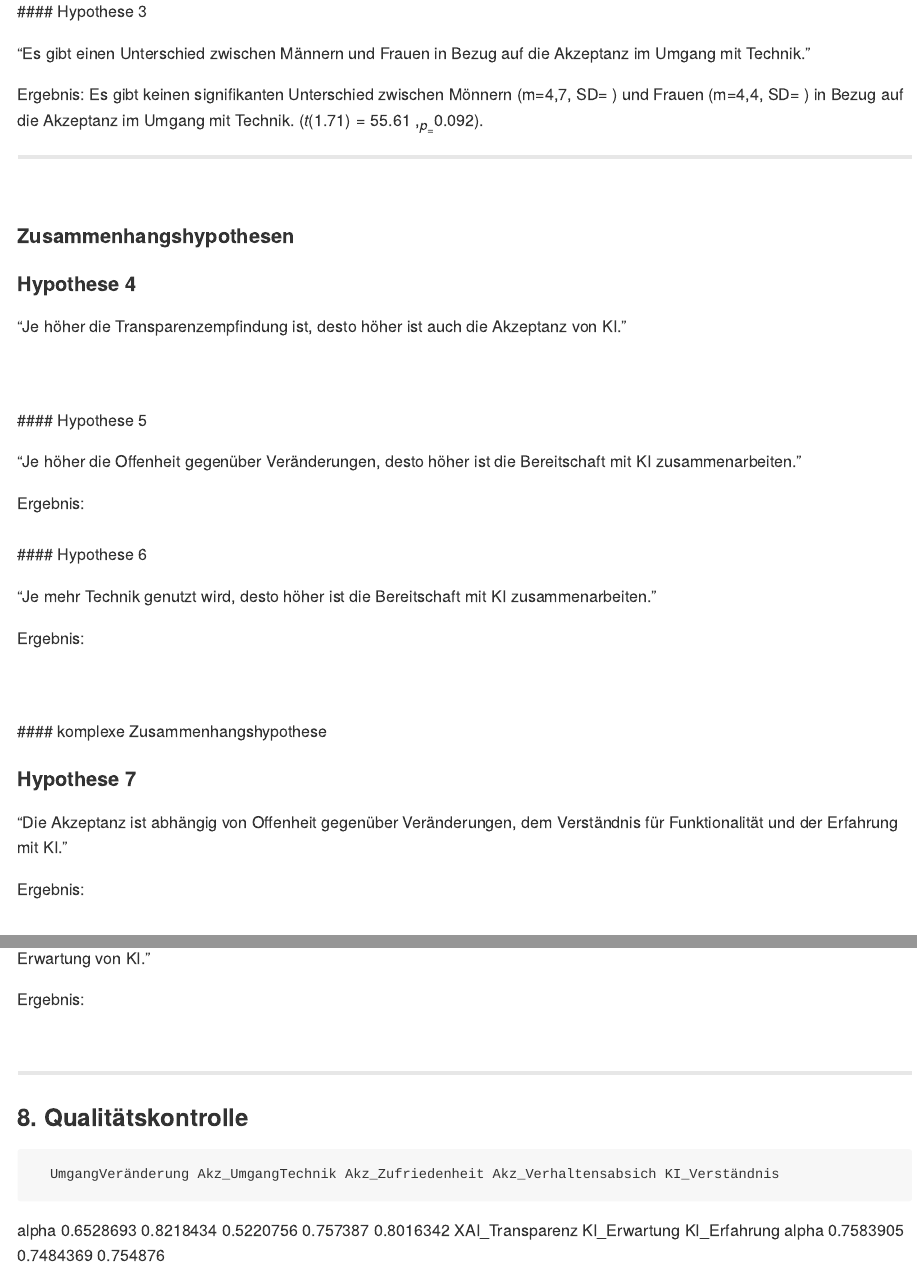
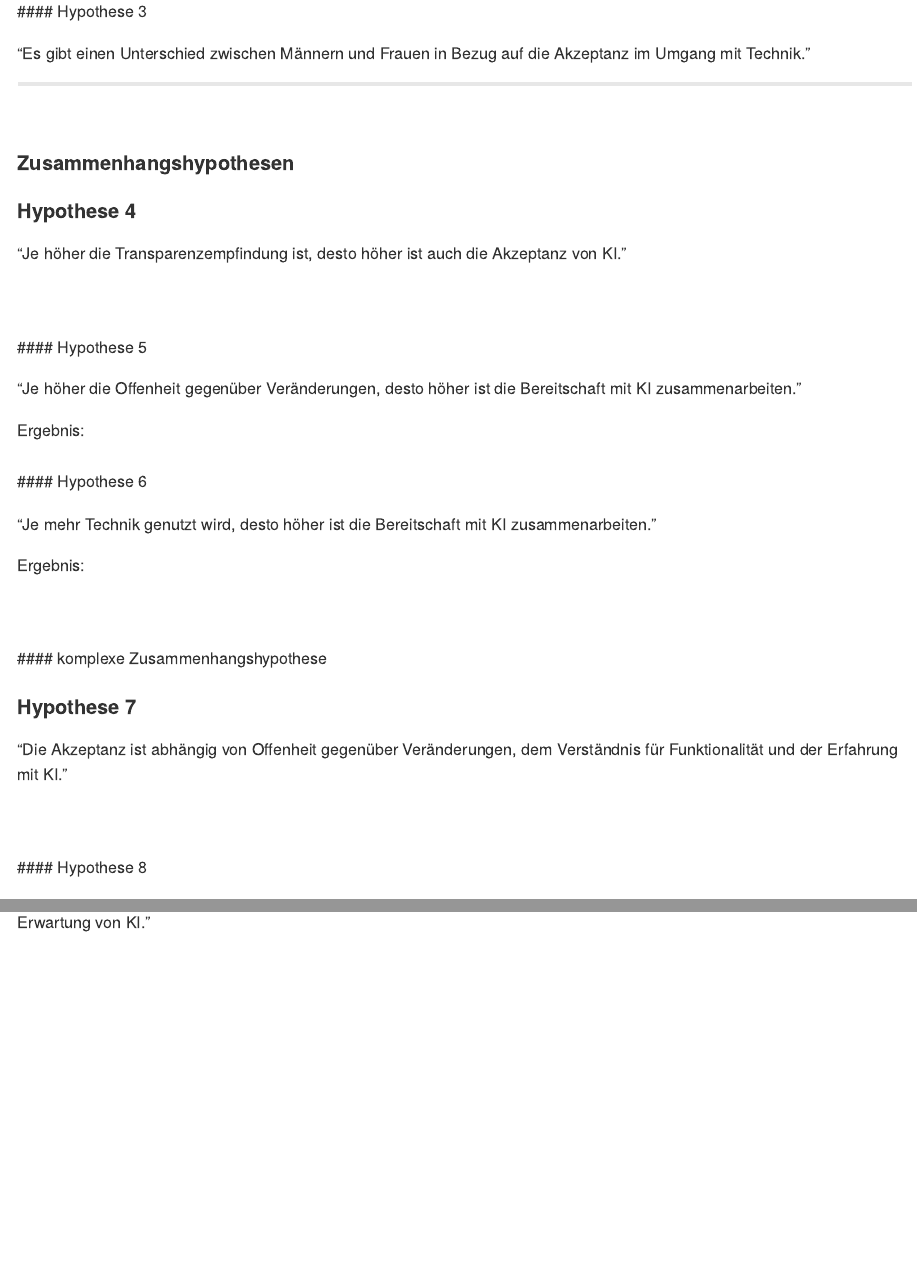
Before and after one commit to MaiteKirchmann/XAI_Production, an R Markdown document (data_analysis.Rmd): the page in a window 1100 px wide, from 2990 px down before the commit and from 2900 px down after it, so that both start at the same text, and a second part further down, joined at a grey line. Rendered offline with R 4.5, knitr and Pandoc, with nearby package versions; some code elsewhere in the file could not run offline.

Commit message:
Schönheitskorrekturen Datanalyse (Leerstellen und absätze)

````diff
--- a/data_analysis.Rmd
+++ b/data_analysis.Rmd
@@ -172,10 +170,6 @@ t.test(filter(Cleandata, geschlecht == "Männlich")$Akz_UmgangTechnik, filter(Cl
 
 
 ```
-Ergebnis:
-Es gibt keinen signifikanten Unterschied zwischen Mönnern (m=4,7, SD= ) und Frauen (m=4,4, SD= ) in Bezug auf die Akzeptanz im Umgang mit Technik. ($t(1.71)= 55.61$  ,$_p_ = 0.092$).
-
-
 
 ---
 
@@ -286,13 +281,13 @@ Modell2 <- lm(Akz_UmgangTechnik ~ UmgangVeränderung + KI_Verständnis + KI_Erfa
 summary(Modell2)
 
 ```
+
 ```{r include=FALSE}
 
 Modell3 <- lm(Akz_Zufriedenheit ~ UmgangVeränderung + KI_Verständnis + KI_Erfahrung, data = Cleandata)
 summary(Modell3)
 
 ```
-Ergebnis:
 
 <br>
 <br>
@@ -333,17 +322,8 @@ summary(c)
 
 
 ```
-Ergebnis:
 
 <br>
 
 
 ---
-
-
-### 8. Qualitätskontrolle
-
-      UmgangVeränderung Akz_UmgangTechnik Akz_Zufriedenheit Akz_Verhaltensabsich KI_Verständnis
-alpha         0.6528693         0.8218434         0.5220756             0.757387      0.8016342
-      XAI_Transparenz KI_Erwartung KI_Erfahrung
-alpha       0.7583905    0.7484369     0.754876
````
Also changed, not shown: data_analysis.Rmd (15 more changed lines).
